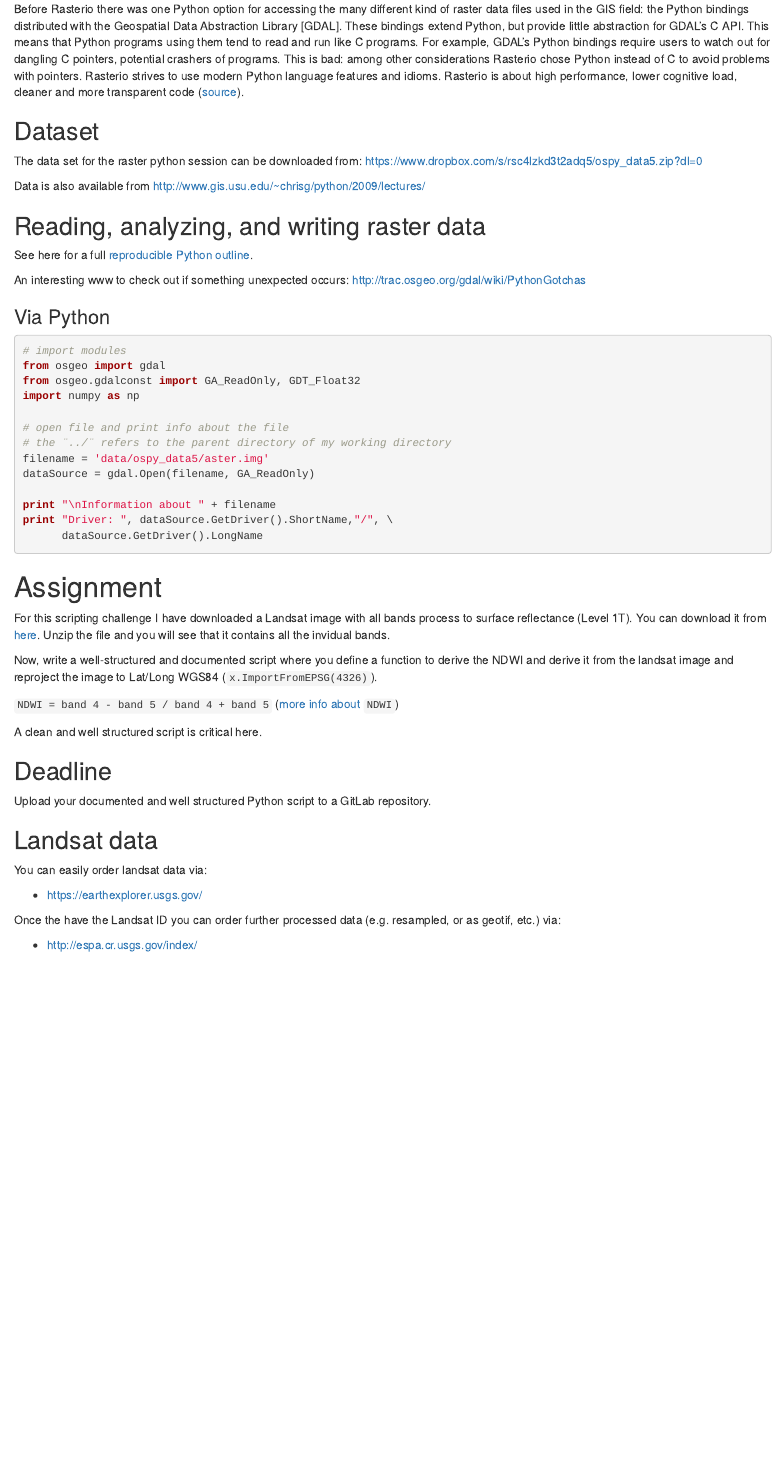
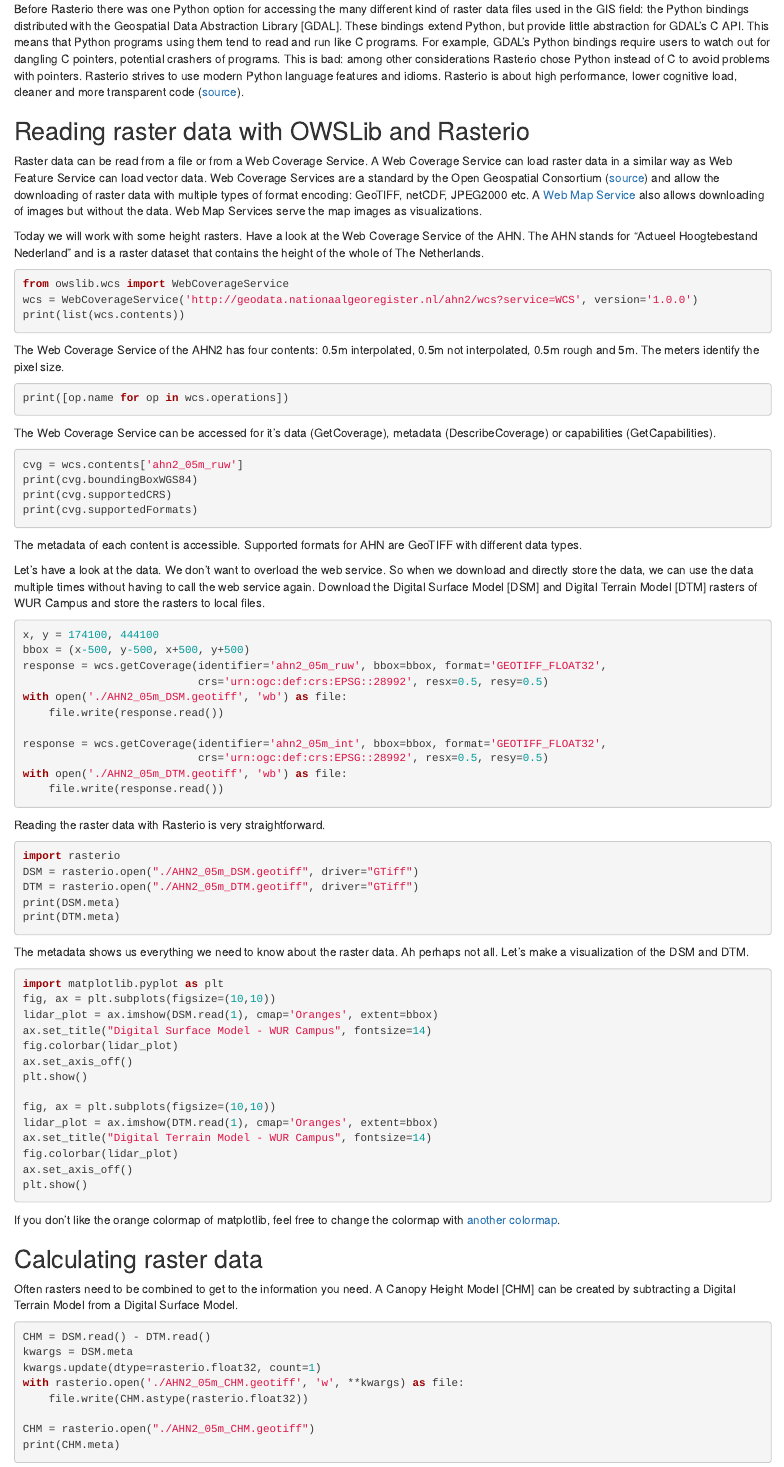
Before and after one commit to GeoScripting-WUR/PythonRaster, an R Markdown document (RasterPython.Rmd): the page in a window 1100 px wide, from 500 px down. Rendered offline with R 4.5, knitr and Pandoc, with nearby package versions; drawn as R Markdown's standard HTML page in place of the format the file asks for.

Commit message:
Add raster processing with Rasterio and OWSLib modules

````diff
--- a/RasterPython.Rmd
+++ b/RasterPython.Rmd
@@ -39,4 +39,98 @@ pip install rasterio geopandas rasterstats matplotlib owslib pysal descartes
 
 Before Rasterio there was one Python option for accessing the many different kind of raster data files used in the GIS field: the Python bindings distributed with the Geospatial Data Abstraction Library [GDAL]. These bindings extend Python, but provide little abstraction for GDAL’s C API. This means that Python programs using them tend to read and run like C programs. For example, GDAL’s Python bindings require users to watch out for dangling C pointers, potential crashers of programs. This is bad: among other considerations Rasterio chose Python instead of C to avoid problems with pointers. Rasterio strives to use modern Python language features and idioms. Rasterio is about high performance, lower cognitive load, cleaner and more transparent code ([source](https://rasterio.readthedocs.io/en/latest/intro.html)).
 
-## Dataset
+## Reading raster data with OWSLib and Rasterio
+
+Raster data can be read from a file or from a Web Coverage Service. A Web Coverage Service can load raster data in a similar way as Web Feature Service can load vector data. Web Coverage Services are a standard by the Open Geospatial Consortium ([source](https://www.opengeospatial.org/standards/wcs)) and allow the downloading of raster data with multiple types of format encoding: GeoTIFF, netCDF, JPEG2000 etc. A [Web Map Service](https://www.opengeospatial.org/standards/wms) also allows downloading of images but without the data. Web Map Services serve the map images as visualizations.
+
+Today we will work with some height rasters. Have a look at the Web Coverage Service of the AHN. The AHN stands for "Actueel Hoogtebestand Nederland" and is a raster dataset that contains the height of the whole of The Netherlands.
+
+```{r, engine = 'python', eval=FALSE}
+from owslib.wcs import WebCoverageService
+wcs = WebCoverageService('http://geodata.nationaalgeoregister.nl/ahn2/wcs?service=WCS', version='1.0.0')
+print(list(wcs.contents))
+```
+
+The Web Coverage Service of the AHN2 has four contents: 0.5m interpolated, 0.5m not interpolated, 0.5m rough and 5m. The meters identify the pixel size.
+
+```{r, engine = 'python', eval=FALSE}
+print([op.name for op in wcs.operations])
+```
+
+The Web Coverage Service can be accessed for it's data (GetCoverage), metadata (DescribeCoverage) or capabilities (GetCapabilities).
+
+```{r, engine = 'python', eval=FALSE}
+cvg = wcs.contents['ahn2_05m_ruw']
+print(cvg.boundingBoxWGS84)
+print(cvg.supportedCRS)
+print(cvg.supportedFormats)
+```
+
+The metadata of each content is accessible. Supported formats for AHN are GeoTIFF with different data types.
+
+Let's have a look at the data. We don't want to overload the web service. So when we download and directly store the data, we can use the data multiple times without having to call the web service again. Download the Digital Surface Model [DSM] and Digital Terrain Model [DTM] rasters of WUR Campus and store the rasters to local files.
+
+```{r, engine = 'python', eval=FALSE}
+x, y = 174100, 444100
+bbox = (x-500, y-500, x+500, y+500)
+response = wcs.getCoverage(identifier='ahn2_05m_ruw', bbox=bbox, format='GEOTIFF_FLOAT32',
+                           crs='urn:ogc:def:crs:EPSG::28992', resx=0.5, resy=0.5)
+with open('./AHN2_05m_DSM.geotiff', 'wb') as file:
+    file.write(response.read())
+
+response = wcs.getCoverage(identifier='ahn2_05m_int', bbox=bbox, format='GEOTIFF_FLOAT32',
+                           crs='urn:ogc:def:crs:EPSG::28992', resx=0.5, resy=0.5)
+with open('./AHN2_05m_DTM.geotiff', 'wb') as file:
+    file.write(response.read())
+```
+
+Reading the raster data with Rasterio is very straightforward.
+
+```{r, engine = 'python', eval=FALSE}
+import rasterio
+DSM = rasterio.open("./AHN2_05m_DSM.geotiff", driver="GTiff")
+DTM = rasterio.open("./AHN2_05m_DTM.geotiff", driver="GTiff")
+print(DSM.meta)
+print(DTM.meta)
+```
+
+The metadata shows us everything we need to know about the raster data.
+Ah perhaps not all. Let's make a visualization of the DSM and DTM.
+
+```{r, engine = 'python', eval=FALSE}
+import matplotlib.pyplot as plt
+fig, ax = plt.subplots(figsize=(10,10))
+lidar_plot = ax.imshow(DSM.read(1), cmap='Oranges', extent=bbox)
+ax.set_title("Digital Surface Model - WUR Campus", fontsize=14)
+fig.colorbar(lidar_plot)
+ax.set_axis_off()
+plt.show()
+
+fig, ax = plt.subplots(figsize=(10,10))
+lidar_plot = ax.imshow(DTM.read(1), cmap='Oranges', extent=bbox)
+ax.set_title("Digital Terrain Model - WUR Campus", fontsize=14)
+fig.colorbar(lidar_plot)
+ax.set_axis_off()
+plt.show()
+```
+
+If you don't like the orange colormap of matplotlib, feel free to change the colormap with [another colormap](https://matplotlib.org/examples/color/colormaps_reference.html).
+
+## Calculating raster data
+
+Often rasters need to be combined to get to the information you need. A Canopy Height Model [CHM] can be created by subtracting a Digital Terrain Model from a Digital Surface Model.
+
+```{r, engine = 'python', eval=FALSE}
+CHM = DSM.read() - DTM.read()
+kwargs = DSM.meta
+kwargs.update(dtype=rasterio.float32, count=1)
+with rasterio.open('./AHN2_05m_CHM.geotiff', 'w', **kwargs) as file:
+    file.write(CHM.astype(rasterio.float32))
+
+CHM = rasterio.open("./AHN2_05m_CHM.geotiff")
+print(CHM.meta)
+```
+
+Let's make a plot to compare the three height rasters. Another way to plot your figure is directly with Rasterio. On the backend the plot of Rasterio makes uses of matplotlib and numpy to make hte plots.
+
+```{r, engine = 'python', eval=FALSE}
@@ -43,18 +142,16 @@ Before Rasterio there was one Python option for accessing the many different kin
+plt.show()
+```
+
+
+
+
+## Processing satellite images
 
 The data set for the raster python session can be downloaded from:
 https://www.dropbox.com/s/rsc4lzkd3t2adq5/ospy_data5.zip?dl=0
 
-Data is also available from http://www.gis.usu.edu/~chrisg/python/2009/lectures/
+Landsat 8 data is available from [Dropbox](https://www.dropbox.com/s/zb7nrla6fqi1mq4/LC81980242014260-SC20150123044700.tar.gz?dl=0).
 
-
-## Reading, analyzing, and writing raster data
-
-See here for a full [reproducible Python outline](http://nbviewer.ipython.org/github/GeoScripting-WUR/PythonWeek/blob/gh-pages/Raster%20data%20handling.ipynb).
-
-An interesting www to check out if something unexpected occurs:
-http://trac.osgeo.org/gdal/wiki/PythonGotchas
-
-### Via Python
 
 ```{r, engine = 'python', eval=FALSE}
 # import modules
````
Also changed, not shown: RasterPython.html, RasterPython.Rmd (5 more changed lines).
